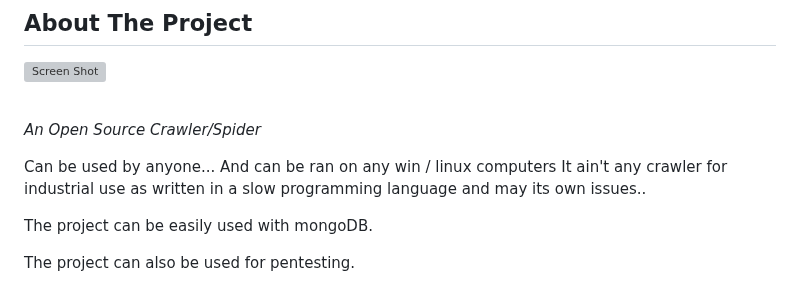
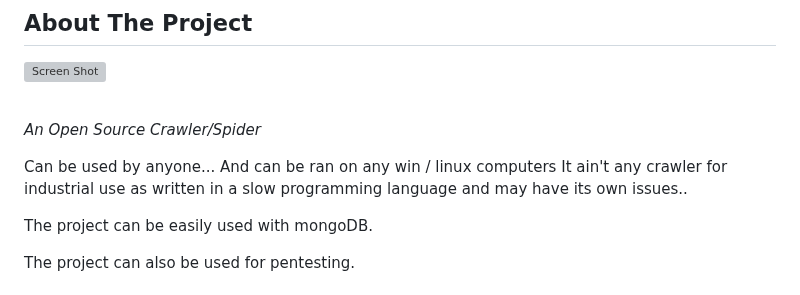
Before and after one commit to merwin-asm/OpenCrawler, a Markdown page: README.md, the part around the change. GitHub-like rendering; grey boxes are pictures that could not be loaded.

```diff
--- a/README.md
+++ b/README.md
@@ -45,7 +45,7 @@
 *An Open Source Crawler/Spider*
 
 Can be used by anyone... And can be ran on any win / linux computers
-It ain't any crawler for industrial use as written in a slow programming language and may its own issues..
+It ain't any crawler for industrial use as written in a slow programming language and may have its own issues..
 
 The project can be easily used with mongoDB.
 
```
